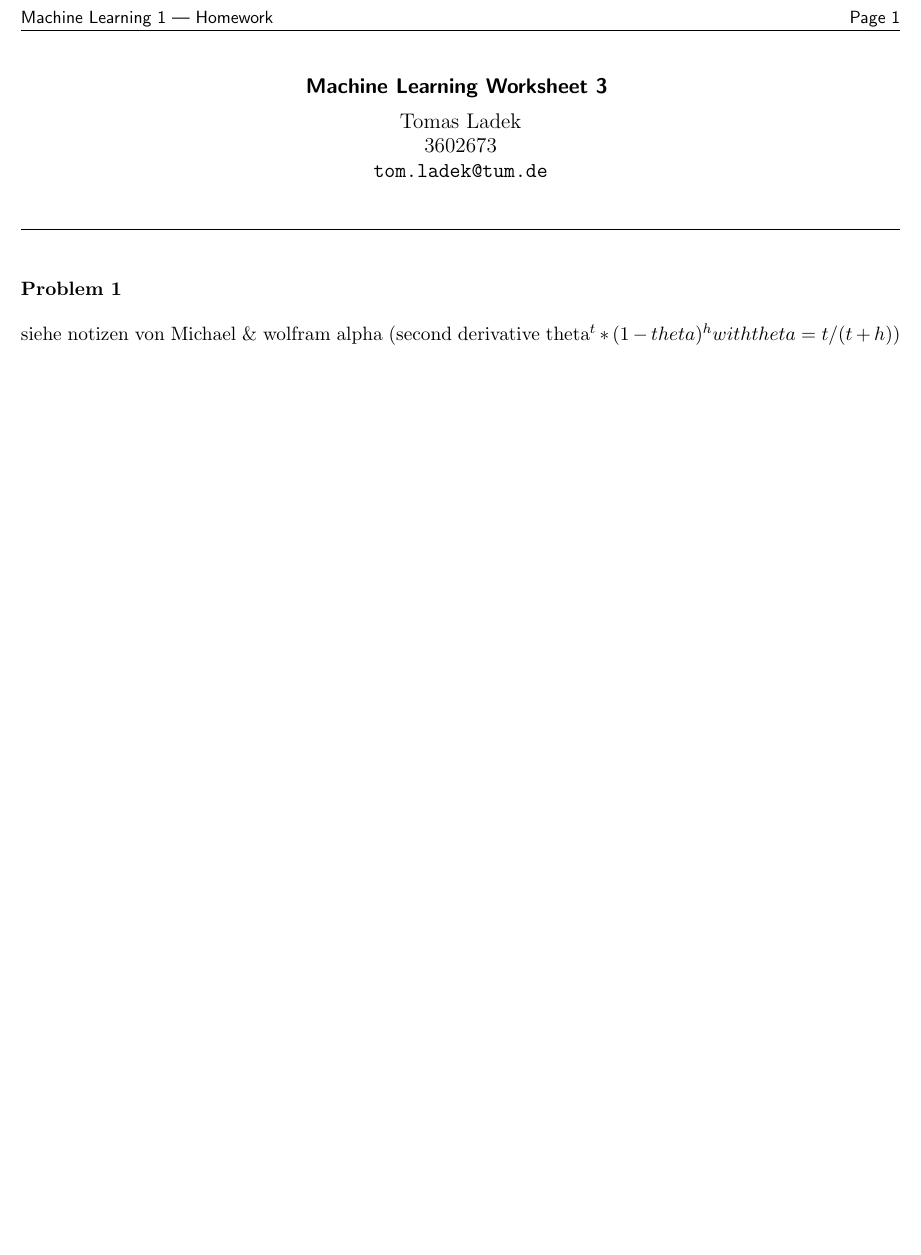
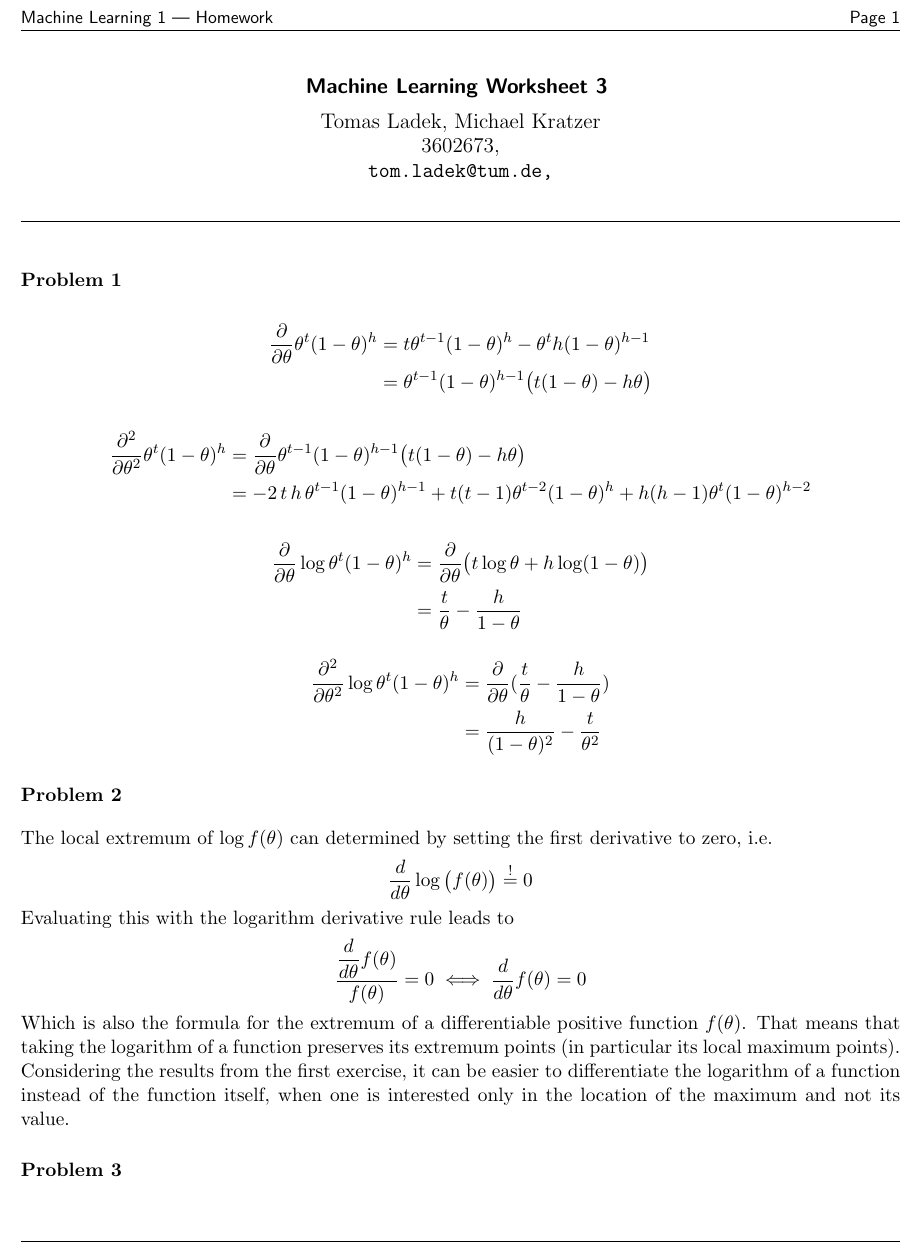
Before and after one commit to TomLadek/ml_homework, a LaTeX problem sheet (homework_tex/hw03/ml1_homework.tex): part of the page, cut so that both start at the same text. Compiled offline with pdfLaTeX.

Commit message:
finished ex1 and ex2 of hw03

```diff
--- a/homework_tex/hw03/ml1_homework.tex
+++ b/homework_tex/hw03/ml1_homework.tex
@@ -46,9 +46,9 @@
 % However, you each must submit individually - (it may be same file)
 % ------------------------------------------------------------------------------
 
-\newcommand{\names}{Tomas Ladek} %
-\newcommand{\imats}{3602673} %
-\newcommand{\emails}{tom.ladek@tum.de} %
+\newcommand{\names}{Tomas Ladek, Michael Kratzer} %
+\newcommand{\imats}{3602673, } %
+\newcommand{\emails}{tom.ladek@tum.de, } %
 
 \begin{document}
 
@@ -62,6 +62,38 @@
 % ------------------------------------------------------------------------------
 
 \exercise
-siehe notizen von Michael \& wolfram alpha (second derivative theta^t*(1-theta)^h with theta=t/(t+h) )
+\begin{align*}
+	\dfrac{\partial}{\partial \theta}\theta^t (1-\theta)^h &= t \theta^{t-1} (1-\theta)^h - \theta^t h(1-\theta)^{h-1}\\
+	&= \theta^{t-1}(1-\theta)^{h-1}\big(t(1-\theta)-h\theta\big)
+\end{align*}
+
+\begin{align*}
+	\dfrac{\partial^2}{\partial \theta^2}\theta^t (1-\theta)^h &= \dfrac{\partial}{\partial \theta}\theta^{t-1}(1-\theta)^{h-1}\big(t(1-\theta)-h\theta\big)\\
+	 &= -2\,t\,h\,\theta^{t-1}(1-\theta)^{h-1} + t(t-1)\theta^{t-2}(1-\theta)^h + h(h-1)\theta^t(1-\theta)^{h-2}
+\end{align*}
+
+\begin{align*}
+	\dfrac{\partial}{\partial \theta}\log\theta^t (1-\theta)^h &= \dfrac{\partial}{\partial \theta}\big(t\log\theta + h\log(1-\theta)\big)\\
+	&= \dfrac{t}{\theta} - \dfrac{h}{1-\theta}
+\end{align*}
+
+\begin{align*}
+	\dfrac{\partial^2}{\partial \theta^2}\log\theta^t (1-\theta)^h &= \dfrac{\partial}{\partial \theta}(\dfrac{t}{\theta} - \dfrac{h}{1-\theta})\\
+	&= \dfrac{h}{(1-\theta)^2} - \dfrac{t}{\theta^2}
+\end{align*}
+
+\exercise
+The local extremum of $\log f(\theta)$ can determined by setting the first derivative to zero, i.e.
+\begin{align*}
+	\dfrac{d}{d \theta}\log\big(f(\theta)\big) \stackrel{!}{=} 0
+\end{align*}
+Evaluating this with the logarithm derivative rule leads to
+\begin{align*}
+	\dfrac{\dfrac{d}{d\theta}f(\theta)}{f(\theta)} = 0 &\iff \dfrac{d}{d\theta}f(\theta) = 0
+\end{align*}
+Which is also the formula for the extremum of a differentiable positive function $f(\theta)$. That means that taking the logarithm of a function preserves its extremum points (in particular its local maximum points).\\
+Considering the results from the first exercise, it can be easier to differentiate the logarithm of a function instead of the function itself, when one is interested only in the location of the maximum and not its value.
+
+\exercise
 
 \end{document}
```
Also changed, not shown: homework_tex/hw03/ml1_homework.pdf, 2 other files.
